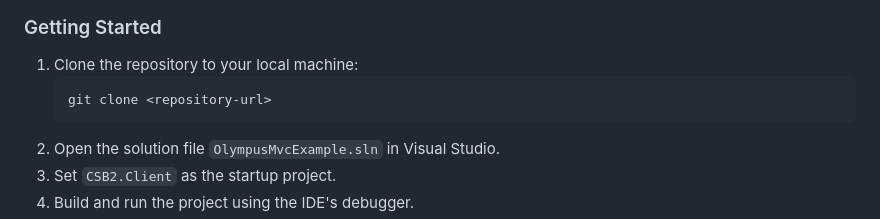
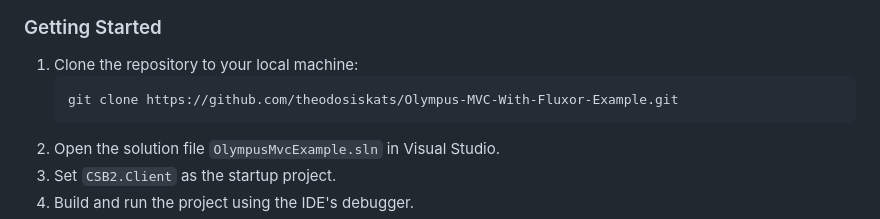
Before and after one commit to theodosiskats/Olympus-MVC-With-Fluxor-Example, a Markdown page: README.md, the part around the change. Drawn GitHub-style.

Commit message:
Update repository URL in README.md instructions

````diff
--- a/README.md
+++ b/README.md
@@ -61,7 +61,7 @@ The orchestrator module handles backend business logic and communication.
 ### Getting Started
 1. Clone the repository to your local machine:
    ```bash
-   git clone <repository-url>
+   git clone https://github.com/theodosiskats/Olympus-MVC-With-Fluxor-Example.git
    ```
 2. Open the solution file `OlympusMvcExample.sln` in Visual Studio.
 3. Set `CSB2.Client` as the startup project.
````
